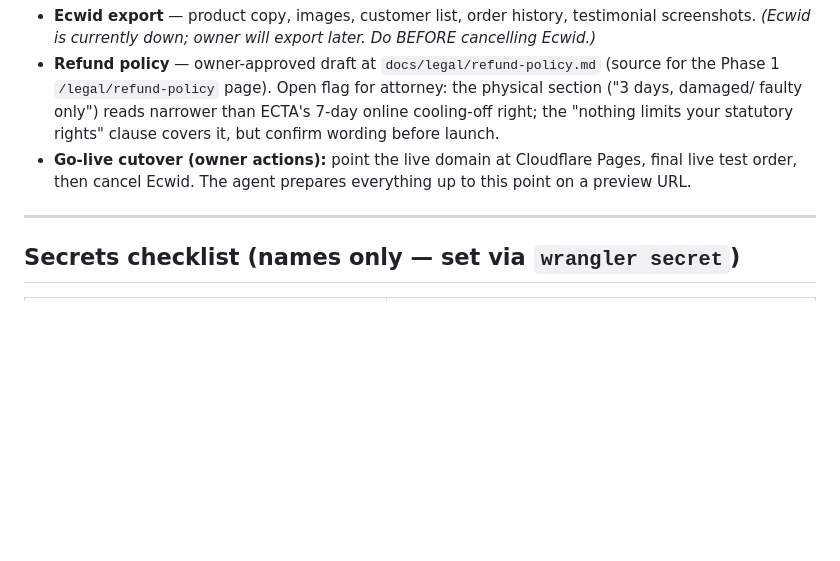
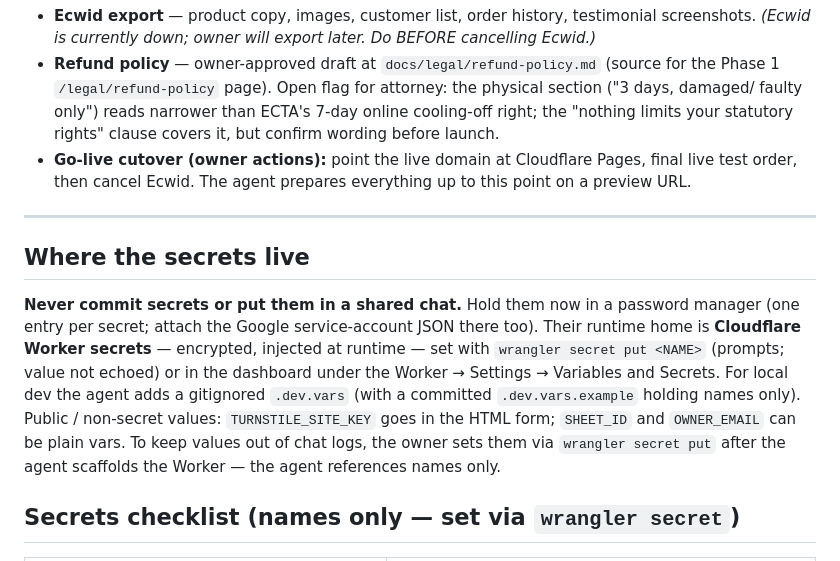
Before and after one commit to henrike-nel/foreverlikethemoon, a Markdown page: docs/OWNER-SETUP.md, the part around the change. GitHub-like rendering; blank space fills up the shorter version.

Commit message:
Document secrets handling in OWNER-SETUP
Add a "Where the secrets live" section: hold in a password manager, set as
Cloudflare Worker secrets via wrangler/dashboard, gitignored .dev.vars for
local dev, and public values (Turnstile site key) in the HTML. Owner sets
values directly so they stay out of chat logs.

Co-Authored-By: Claude Opus 4.8 <noreply@anthropic.com>

```diff
--- a/docs/OWNER-SETUP.md
+++ b/docs/OWNER-SETUP.md
@@ -95,6 +95,17 @@ agent builds/tests on a `*.pages.dev` preview.
 
 ---
 
+## Where the secrets live
+
+**Never commit secrets or put them in a shared chat.** Hold them now in a password manager (one
+entry per secret; attach the Google service-account JSON there too). Their runtime home is
+**Cloudflare Worker secrets** — encrypted, injected at runtime — set with `wrangler secret put <NAME>`
+(prompts; value not echoed) or in the dashboard under the Worker → Settings → Variables and Secrets.
+For local dev the agent adds a gitignored `.dev.vars` (with a committed `.dev.vars.example` holding
+names only). Public / non-secret values: `TURNSTILE_SITE_KEY` goes in the HTML form; `SHEET_ID` and
+`OWNER_EMAIL` can be plain vars. To keep values out of chat logs, the owner sets them via
+`wrangler secret put` after the agent scaffolds the Worker — the agent references names only.
+
 ## Secrets checklist (names only — set via `wrangler secret`)
 
 | Secret | Status |
```
